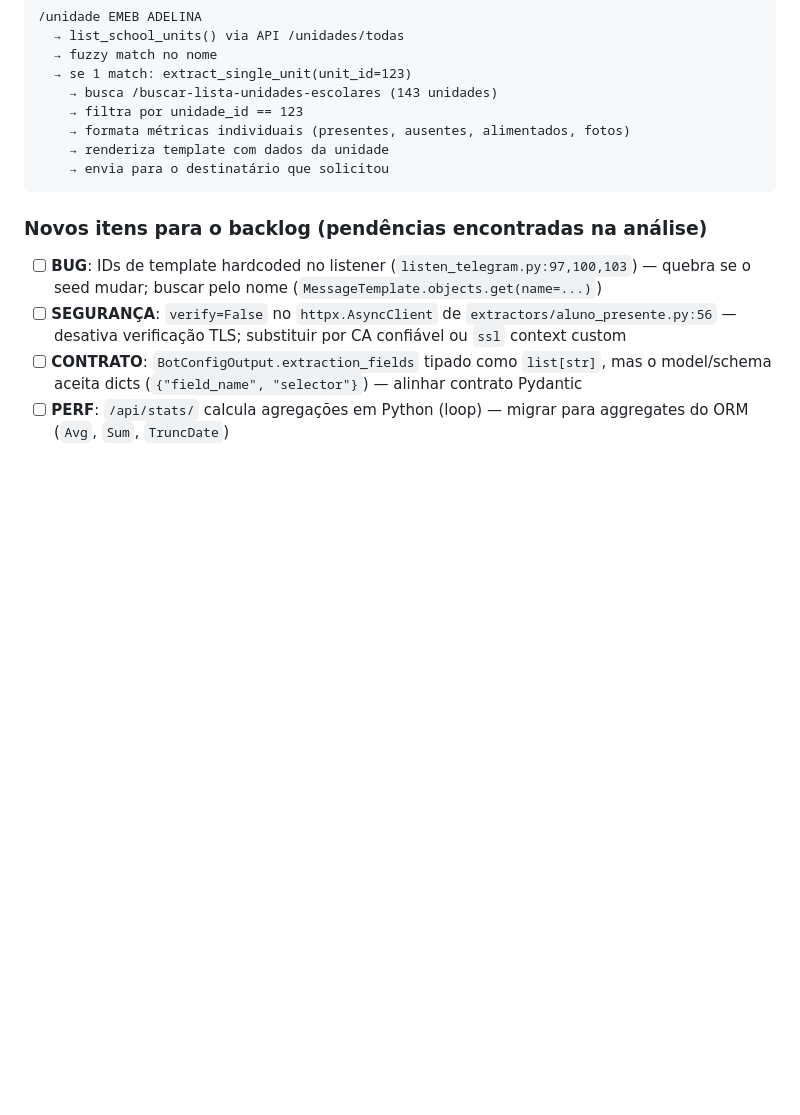
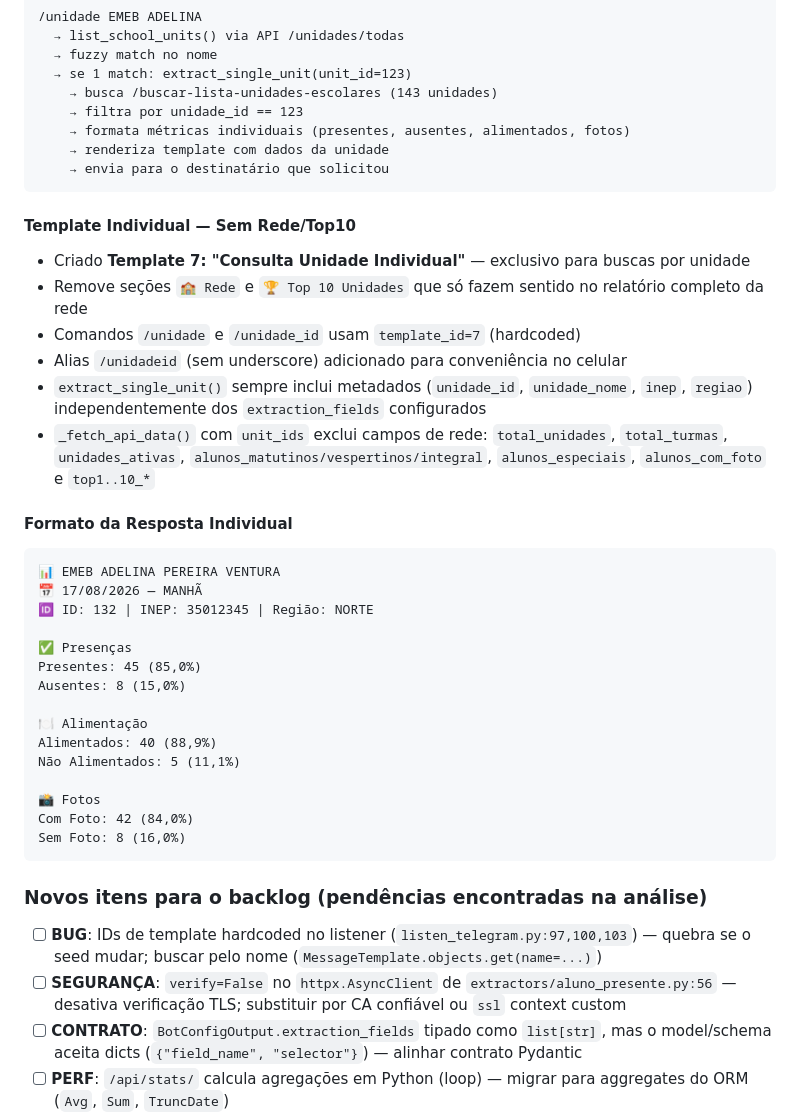
Before and after one commit to kleberfonsecapro/alunopresente_bot, a Markdown page: backlog.md, the part around the change. GitHub-like rendering; blank space fills up the shorter version.

Commit message:
docs: documenta template individual e metadados no backlog

````diff
--- a/backlog.md
+++ b/backlog.md
@@ -128,6 +128,35 @@
     → envia para o destinatário que solicitou
 ```
 
+#### Template Individual — Sem Rede/Top10
+
+- Criado **Template 7: "Consulta Unidade Individual"** — exclusivo para buscas por unidade
+- Remove seções `🏫 Rede` e `🏆 Top 10 Unidades` que só fazem sentido no relatório completo da rede
+- Comandos `/unidade` e `/unidade_id` usam `template_id=7` (hardcoded)
+- Alias `/unidadeid` (sem underscore) adicionado para conveniência no celular
+- `extract_single_unit()` sempre inclui metadados (`unidade_id`, `unidade_nome`, `inep`, `regiao`) independentemente dos `extraction_fields` configurados
+- `_fetch_api_data()` com `unit_ids` exclui campos de rede: `total_unidades`, `total_turmas`, `unidades_ativas`, `alunos_matutinos/vespertinos/integral`, `alunos_especiais`, `alunos_com_foto` e `top1..10_*`
+
+#### Formato da Resposta Individual
+
+```
+📊 EMEB ADELINA PEREIRA VENTURA
+📅 17/08/2026 — MANHÃ
+🆔 ID: 132 | INEP: 35012345 | Região: NORTE
+
+✅ Presenças
+Presentes: 45 (85,0%)
+Ausentes: 8 (15,0%)
+
+🍽 Alimentação
+Alimentados: 40 (88,9%)
+Não Alimentados: 5 (11,1%)
+
+📸 Fotos
+Com Foto: 42 (84,0%)
+Sem Foto: 8 (16,0%)
+```
+
 ### Novos itens para o backlog (pendências encontradas na análise)
 
 - [ ] **BUG**: IDs de template hardcoded no listener (`listen_telegram.py:97,100,103`) — quebra se o seed mudar; buscar pelo nome (`MessageTemplate.objects.get(name=...)`)
````
